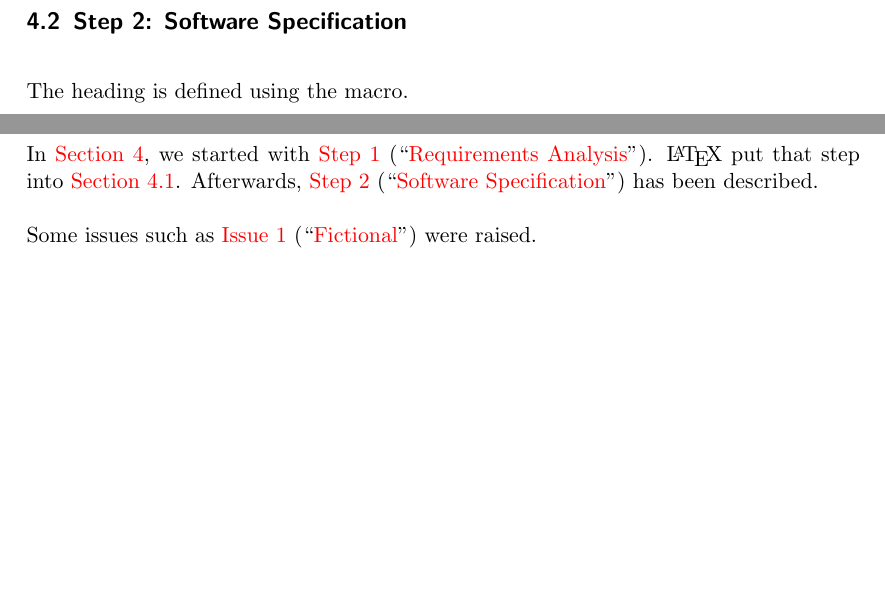
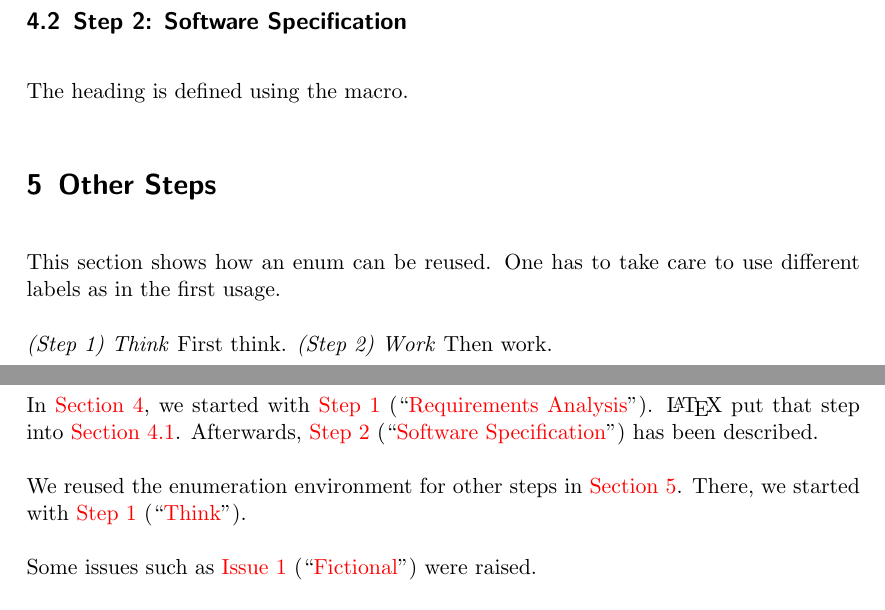
Before and after one commit to koppor/refenums, a LaTeX document (demo.tex): two parts of pages 2 and 3 of 3, joined at a grey line, cut so that both start at the same text, the shorter picture padded with empty space. Compiled offline with pdfLaTeX.

Commit message:
Adds demonstration how to reuse an environment.

```diff
--- a/demo.tex
+++ b/demo.tex
@@ -71,6 +71,15 @@ The heading is defined using the macro.
 \defRefEnum[subsection]{Step}{Software Specification}{spec}
 The heading is defined using the macro.
 
+\section{Other Steps}
+\label{sec:osteps}
+
+This section shows how an enum can be reused.
+One has to take care to use different labels as in the first usage.
+
+\setcounter{Step}{0}
+\defRefEnumInline{Step}{Think}{think} First think.
+\defRefEnumInline{Step}{Work}{work} Then work.
 
 \section{Issues}
 \defRefEnum{Issue}{Fictional}{fi}
@@ -95,6 +104,9 @@ In \cref{sec:steps}, we started with \refEnumFull{Step}{rqa}.
 \LaTeX{} put that step into \cref{sec:rqa}.
 Afterwards, \refEnumFull{Step}{spec} has been described.
 
+We reused the enumeration environment for other steps in \cref{sec:osteps}.
+There, we started with \refEnumFull{Step}{think}.
+
 Some issues such as \refEnumFull{Issue}{fi} were raised.
 
 First, the milestone \refEnumFull{M}{bm} has to be reached.
```
